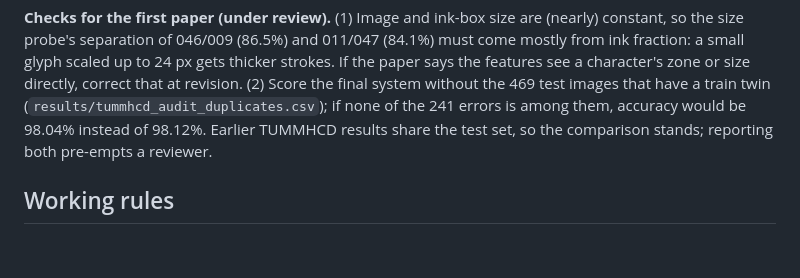
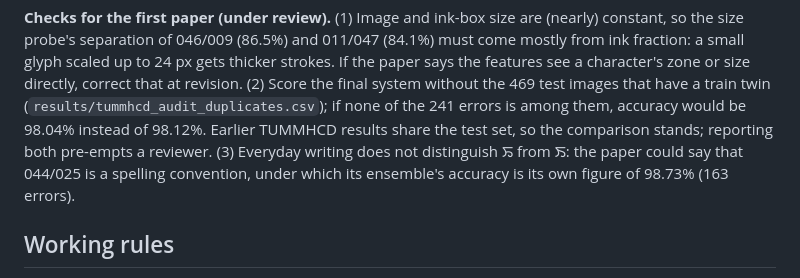
Before and after one commit to chingkheinganba231005/meitei-mayek-word-recognition, a Markdown page: CLAUDE.md, the part around one of its changes. Drawn GitHub-style; blank space fills up the shorter version.

```diff
--- a/CLAUDE.md
+++ b/CLAUDE.md
@@ -160,6 +170,9 @@ see a character's zone or size directly, correct that at revision. (2) Score the
 without the 469 test images that have a train twin (`results/tummhcd_audit_duplicates.csv`); if
 none of the 241 errors is among them, accuracy would be 98.04% instead of 98.12%. Earlier TUMMHCD
 results share the test set, so the comparison stands; reporting both pre-empts a reviewer.
+(3) Everyday writing does not distinguish ꯢ from ꯏ: the paper could say that 044/025 is a
+spelling convention, under which its ensemble's accuracy is its own figure of 98.73%
+(163 errors).
 
 ## Working rules
 
```
Also changed, not shown: other parts of CLAUDE.md (+24 -14 lines), docs/ai_use_log.md (+1 -0 lines), docs/phase0_audit.md (+49 -39 lines).
